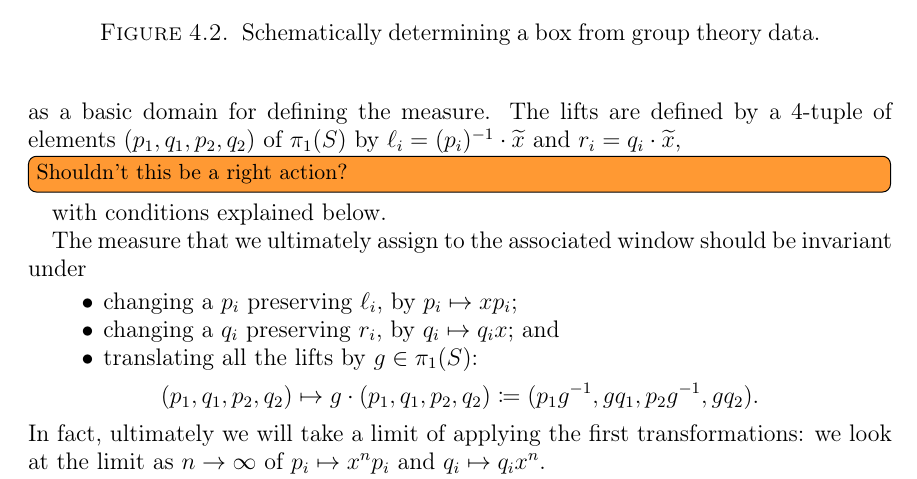
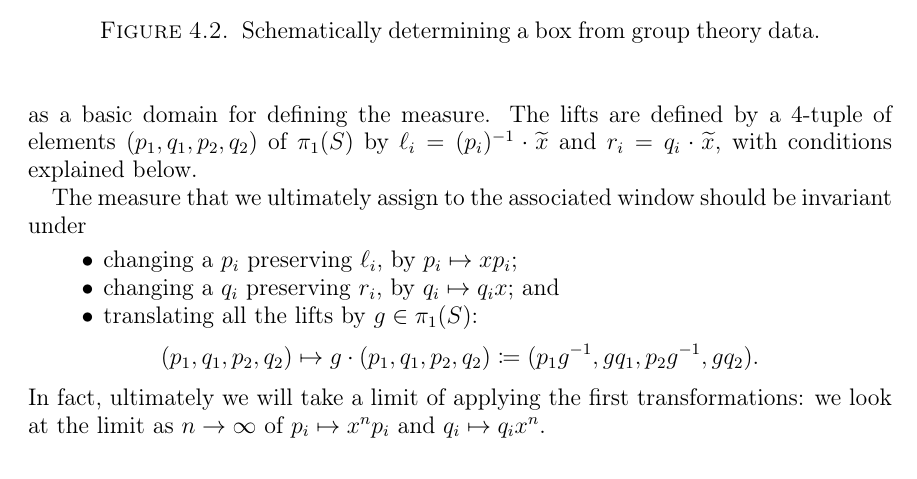
Before and after one commit to dpthurst/Currents-and-intersections, a LaTeX paper (Intersections.tex, which reads construction.tex): part of page 13 of 38, cut so that both start at the same text. Compiled offline with pdfLaTeX.

Commit message:
Update on Overleaf.

```diff
--- a/construction.tex
+++ b/construction.tex
@@ -174,7 +174,7 @@ $[\ell_2^-,\ell_1^-) \times [r_2^+,r_1^+) \subset
 \partial_\infty \wt S \times \partial_\infty \wt S$ as a basic domain
 for defining the measure. The lifts are defined by a 4-tuple of
 elements $(p_1,q_1,p_2,q_2)$ of $\pi_1(S)$ by
-$\ell_i = (p_i)^{-1} \cdot \wt x$ and $r_i = q_i \cdot \wt x$, \DMGtodo[inline]{Shouldn't this be a right action?} with
+$\ell_i = (p_i)^{-1} \cdot \wt x$ and $r_i = q_i \cdot \wt x$, with
 conditions explained below.
 
 \begin{figure}
```
